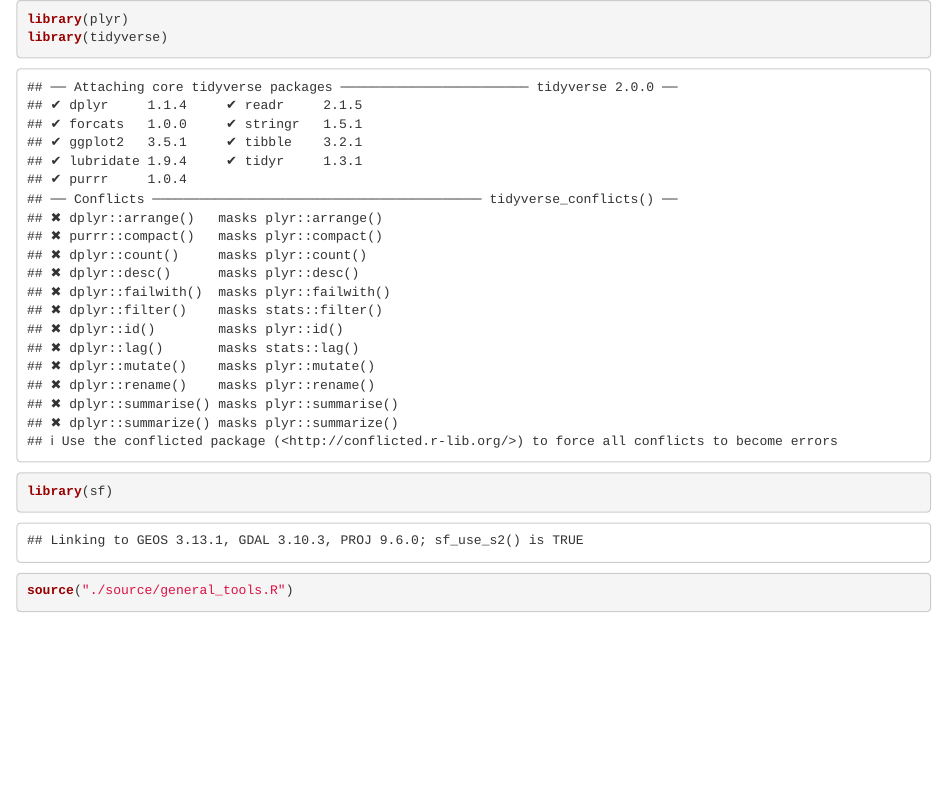
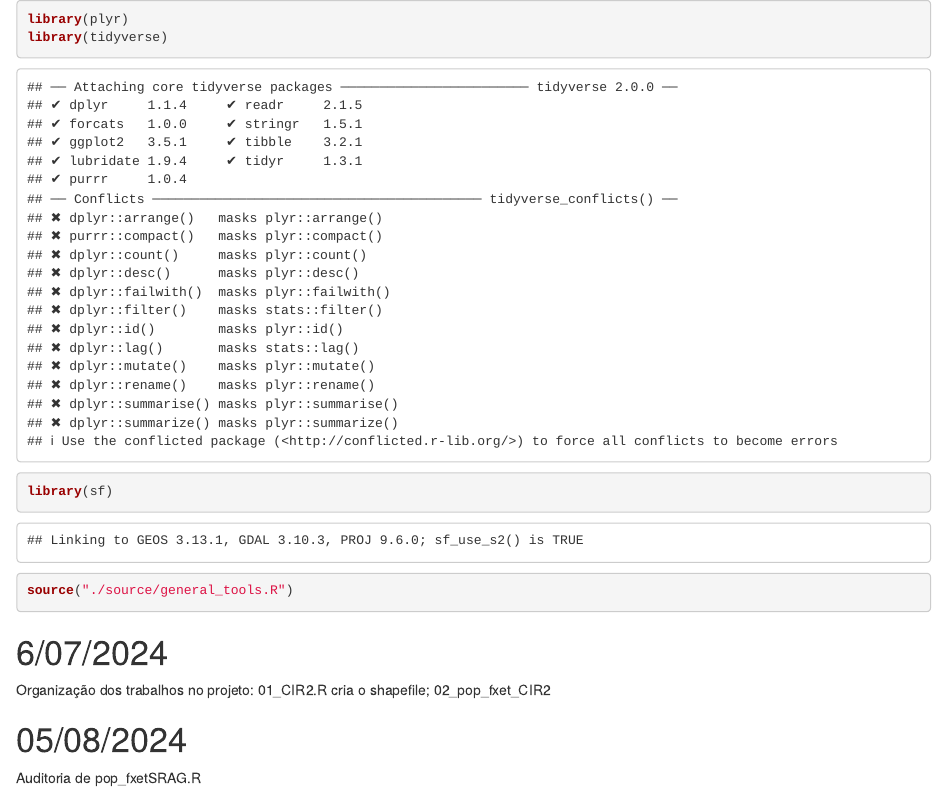
Before and after one commit to d-resp/dist_adm_MSP, an R Markdown document (trabalho_em_andamento.Rmd): the page in a window 1100 px wide, from its top. Rendered offline with R 4.5, knitr and Pandoc, with nearby package versions; some code elsewhere in the file could not run offline; common packages that the code uses without loading them are loaded.

Commit message:
início dos trabalhos de hoje

````diff
--- a/trabalho_em_andamento.Rmd
+++ b/trabalho_em_andamento.Rmd
@@ -11,7 +11,12 @@ library(sf)
 source("./source/general_tools.R")
 ```
 
-# 05/08/2023
+# 6/07/2024
+
+Organização dos trabalhos no projeto: 01_CIR2.R cria o shapefile; 02_pop_fxet_CIR2
+
+
+# 05/08/2024
 
 Auditoria de pop_fxetSRAG.R
 
````
Also changed, not shown: 02_pop_fxet_CIR2.R (added, +6 -0 lines), 02_pop_fxet_mun_e_CIR2.R (deleted).
